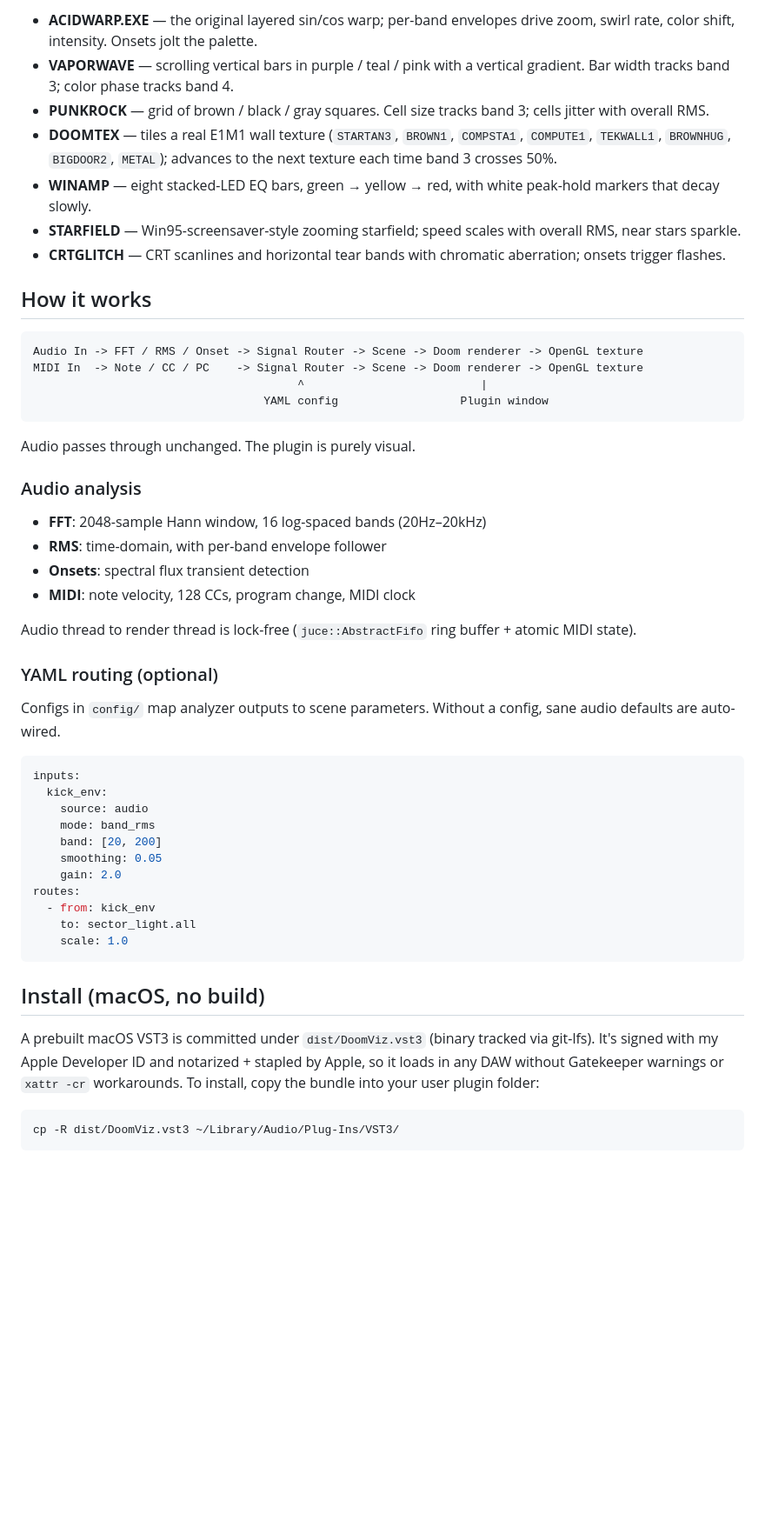
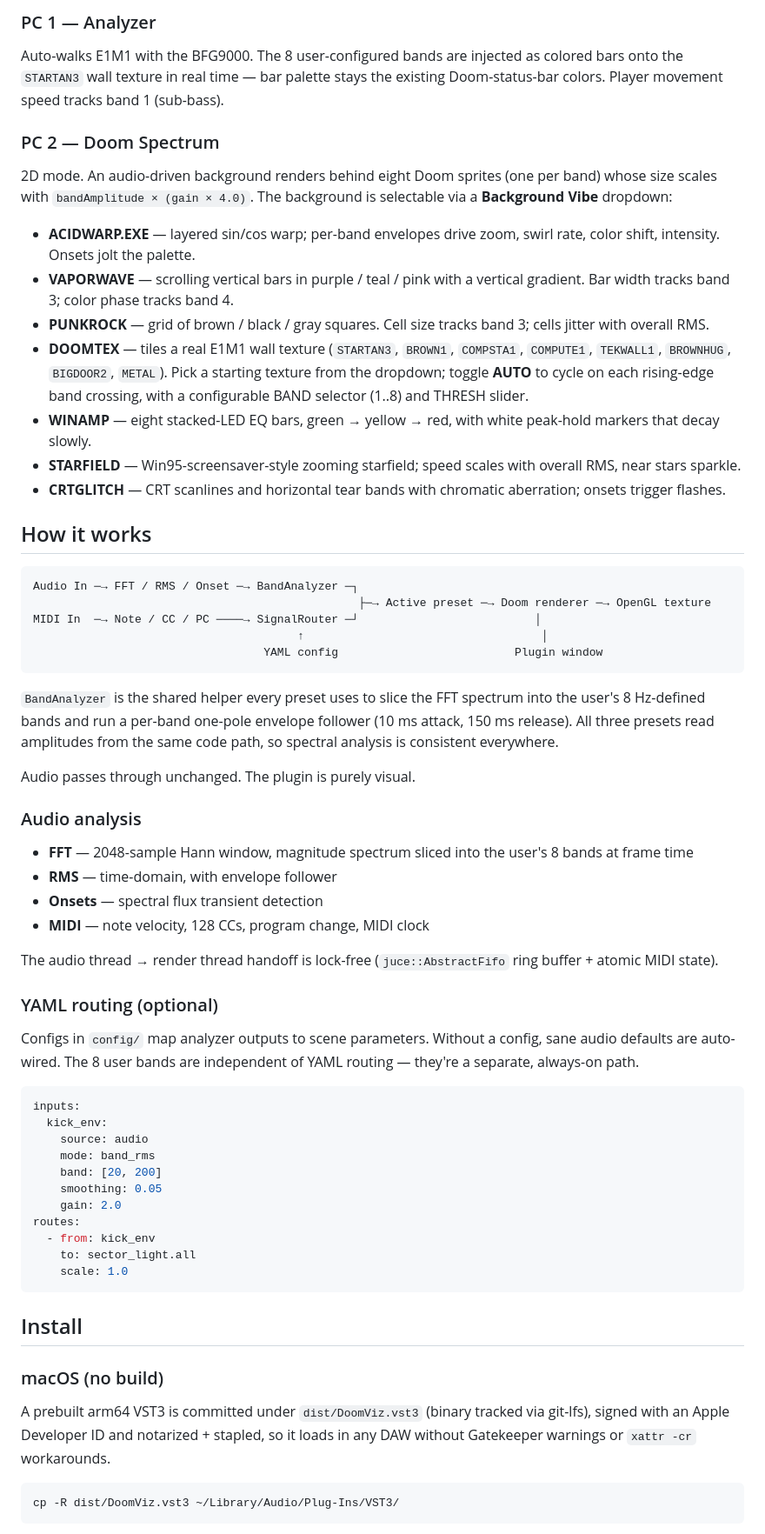
Before and after one commit to 2600hz-oscillator/doom-vst, a Markdown page: README.md, the part around one of its changes. Shown at 87% size. Drawn GitHub-style; blank space fills up the shorter version.

````diff
--- a/README.md
+++ b/README.md
@@ -37,35 +37,44 @@ The **Background Vibe** dropdown switches the backdrop pattern:
 
-- **ACIDWARP.EXE** &mdash; the original layered sin/cos warp; per-band envelopes drive zoom, swirl rate, color shift, intensity. Onsets jolt the palette.
-- **VAPORWAVE** &mdash; scrolling vertical bars in purple / teal / pink with a vertical gradient. Bar width tracks band 3; color phase tracks band 4.
-- **PUNKROCK** &mdash; grid of brown / black / gray squares. Cell size tracks band 3; cells jitter with overall RMS.
-- **DOOMTEX** &mdash; tiles a real E1M1 wall texture (`STARTAN3`, `BROWN1`, `COMPSTA1`, `COMPUTE1`, `TEKWALL1`, `BROWNHUG`, `BIGDOOR2`, `METAL`); advances to the next texture each time band 3 crosses 50%.
-- **WINAMP** &mdash; eight stacked-LED EQ bars, green &rarr; yellow &rarr; red, with white peak-hold markers that decay slowly.
-- **STARFIELD** &mdash; Win95-screensaver-style zooming starfield; speed scales with overall RMS, near stars sparkle.
-- **CRTGLITCH** &mdash; CRT scanlines and horizontal tear bands with chromatic aberration; onsets trigger flashes.
+### PC 1 — Analyzer
+Auto-walks E1M1 with the BFG9000. The 8 user-configured bands are injected as colored bars onto the `STARTAN3` wall texture in real time — bar palette stays the existing Doom-status-bar colors. Player movement speed tracks band 1 (sub-bass).
+
+### PC 2 — Doom Spectrum
+2D mode. An audio-driven background renders behind eight Doom sprites (one per band) whose size scales with `bandAmplitude × (gain × 4.0)`. The background is selectable via a **Background Vibe** dropdown:
+
+- **ACIDWARP.EXE** — layered sin/cos warp; per-band envelopes drive zoom, swirl rate, color shift, intensity. Onsets jolt the palette.
+- **VAPORWAVE** — scrolling vertical bars in purple / teal / pink with a vertical gradient. Bar width tracks band 3; color phase tracks band 4.
+- **PUNKROCK** — grid of brown / black / gray squares. Cell size tracks band 3; cells jitter with overall RMS.
+- **DOOMTEX** — tiles a real E1M1 wall texture (`STARTAN3`, `BROWN1`, `COMPSTA1`, `COMPUTE1`, `TEKWALL1`, `BROWNHUG`, `BIGDOOR2`, `METAL`). Pick a starting texture from the dropdown; toggle **AUTO** to cycle on each rising-edge band crossing, with a configurable BAND selector (1..8) and THRESH slider.
+- **WINAMP** — eight stacked-LED EQ bars, green → yellow → red, with white peak-hold markers that decay slowly.
+- **STARFIELD** — Win95-screensaver-style zooming starfield; speed scales with overall RMS, near stars sparkle.
+- **CRTGLITCH** — CRT scanlines and horizontal tear bands with chromatic aberration; onsets trigger flashes.
 
 ## How it works
 
 ```
-Audio In -> FFT / RMS / Onset -> Signal Router -> Scene -> Doom renderer -> OpenGL texture
-MIDI In  -> Note / CC / PC    -> Signal Router -> Scene -> Doom renderer -> OpenGL texture
-                                       ^                          |
-                                  YAML config                  Plugin window
+Audio In ─→ FFT / RMS / Onset ─→ BandAnalyzer ─┐
+                                                ├─→ Active preset ─→ Doom renderer ─→ OpenGL texture
+MIDI In  ─→ Note / CC / PC ────→ SignalRouter ─┘                          │
+                                       ↑                                   │
+                                  YAML config                          Plugin window
 ```
+
+`BandAnalyzer` is the shared helper every preset uses to slice the FFT spectrum into the user's 8 Hz-defined bands and run a per-band one-pole envelope follower (10 ms attack, 150 ms release). All three presets read amplitudes from the same code path, so spectral analysis is consistent everywhere.
 
 Audio passes through unchanged. The plugin is purely visual.
 
 ### Audio analysis
 
-- **FFT**: 2048-sample Hann window, 16 log-spaced bands (20Hz&ndash;20kHz)
-- **RMS**: time-domain, with per-band envelope follower
-- **Onsets**: spectral flux transient detection
-- **MIDI**: note velocity, 128 CCs, program change, MIDI clock
+- **FFT** — 2048-sample Hann window, magnitude spectrum sliced into the user's 8 bands at frame time
+- **RMS** — time-domain, with envelope follower
+- **Onsets** — spectral flux transient detection
+- **MIDI** — note velocity, 128 CCs, program change, MIDI clock
 
-Audio thread to render thread is lock-free (`juce::AbstractFifo` ring buffer + atomic MIDI state).
+The audio thread → render thread handoff is lock-free (`juce::AbstractFifo` ring buffer + atomic MIDI state).
 
 ### YAML routing (optional)
 
-Configs in `config/` map analyzer outputs to scene parameters. Without a config, sane audio defaults are auto-wired.
+Configs in `config/` map analyzer outputs to scene parameters. Without a config, sane audio defaults are auto-wired. The 8 user bands are independent of YAML routing — they're a separate, always-on path.
 
 ```yaml
 inputs:
@@ -81,12 +90,10 @@ routes:
     scale: 1.0
 ```
 
-## Install (macOS, no build)
+## Install
 
-A prebuilt macOS VST3 is committed under `dist/DoomViz.vst3` (binary tracked via git-lfs). It's
-signed with my Apple Developer ID and notarized + stapled by Apple, so it loads in any DAW
-without Gatekeeper warnings or `xattr -cr` workarounds. To install, copy the bundle into your
-user plugin folder:
+### macOS (no build)
+A prebuilt arm64 VST3 is committed under `dist/DoomViz.vst3` (binary tracked via git-lfs), signed with an Apple Developer ID and notarized + stapled, so it loads in any DAW without Gatekeeper warnings or `xattr -cr` workarounds.
 
 ```bash
 cp -R dist/DoomViz.vst3 ~/Library/Audio/Plug-Ins/VST3/
````
Also changed, not shown: other parts of README.md (+82 -54 lines).
